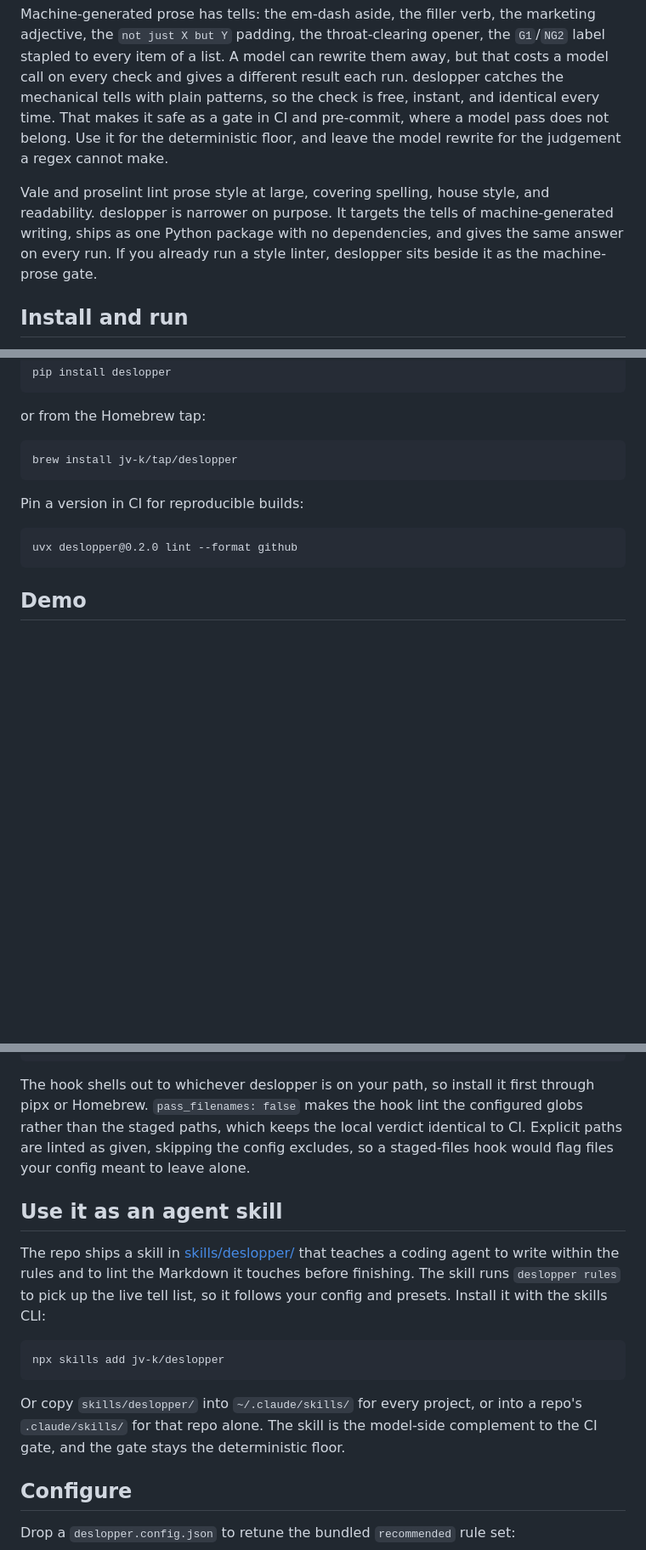
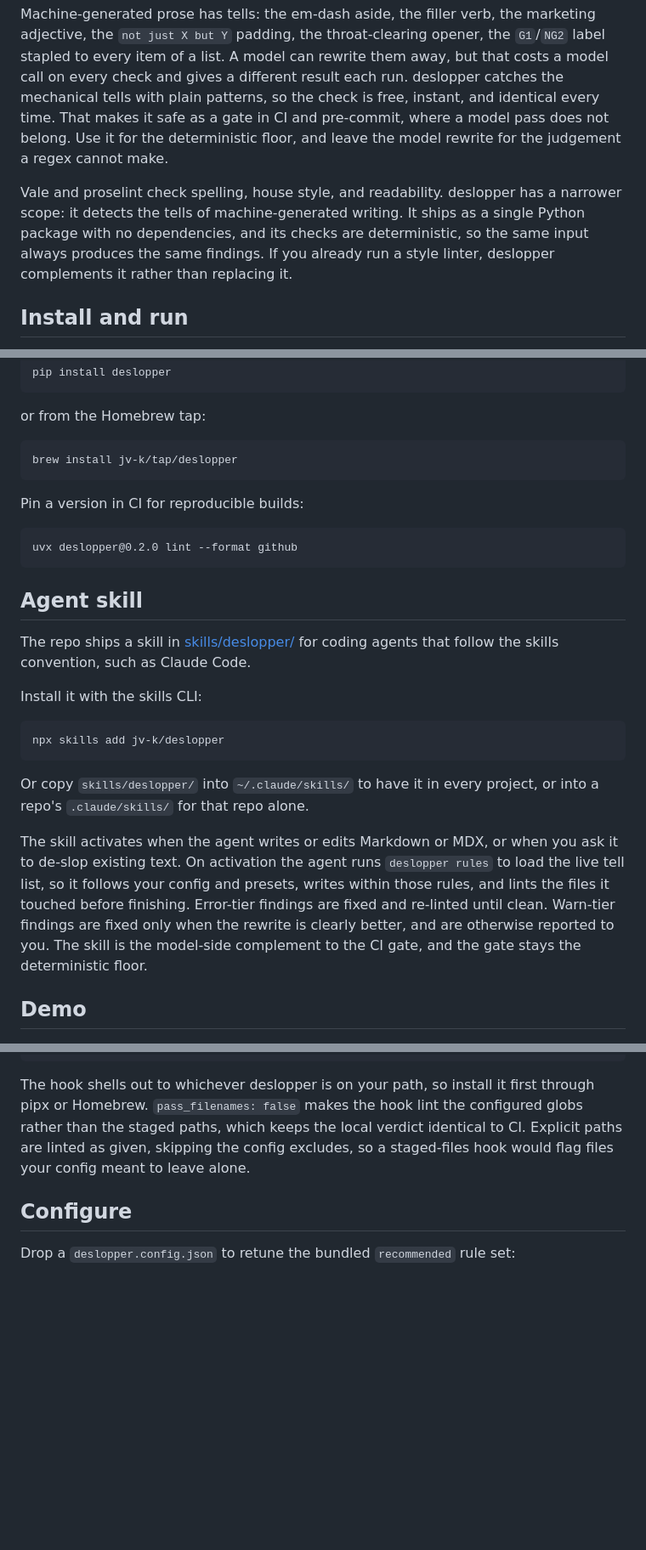
Before and after one commit to jv-k/deslopper, a Markdown page: README.md, 3 parts joined by grey strips. Shown at 85% size. GitHub-like rendering; blank space fills up the shorter version.

Commit message:
docs(readme): promote the agent skill above the demo and tighten prose
Move the agent-skill section up, retitle it, and document when the
skill activates and what it does. Rewrite the Vale/proselint comparison
and the completions note in plain terms.

```diff
--- a/README.md
+++ b/README.md
@@ -22,11 +22,11 @@ and identical every time. That makes it safe as a gate in CI and pre-commit, whe
 pass does not belong. Use it for the deterministic floor, and leave the model rewrite for
 the judgement a regex cannot make.
 
-Vale and proselint lint prose style at large, covering spelling, house style, and
-readability. deslopper is narrower on purpose. It targets the tells of machine-generated
-writing, ships as one Python package with no dependencies, and gives the same answer on
-every run. If you already run a style linter, deslopper sits beside it as the
-machine-prose gate.
+Vale and proselint check spelling, house style, and readability. deslopper has a narrower
+scope: it detects the tells of machine-generated writing. It ships as a single Python
+package with no dependencies, and its checks are deterministic, so the same input always
+produces the same findings. If you already run a style linter, deslopper complements it
+rather than replacing it.
 
 ## Install and run
 
@@ -57,6 +57,26 @@ Pin a version in CI for reproducible builds:
 
     uvx deslopper@0.2.0 lint --format github
 
+## Agent skill
+
+The repo ships a skill in [skills/deslopper/](skills/deslopper/) for coding agents that
+follow the skills convention, such as Claude Code.
+
+Install it with the skills CLI:
+
+    npx skills add jv-k/deslopper
+
+Or copy `skills/deslopper/` into `~/.claude/skills/` to have it in every project, or into
+a repo's `.claude/skills/` for that repo alone.
+
+The skill activates when the agent writes or edits Markdown or MDX, or when you ask it to
+de-slop existing text. On activation the agent runs `deslopper rules` to load the live
+tell list, so it follows your config and presets, writes within those rules, and lints the
+files it touched before finishing. Error-tier findings are fixed and re-linted until
+clean. Warn-tier findings are fixed only when the rewrite is clearly better, and are
+otherwise reported to you. The skill is the model-side complement to the CI gate, and the
+gate stays the deterministic floor.
+
 ## Demo
 
 <div align="center">
@@ -225,19 +245,6 @@ than the staged paths, which keeps the local verdict identical to CI. Explicit p
 linted as given, skipping the config excludes, so a staged-files hook would flag files
 your config meant to leave alone.
 
-## Use it as an agent skill
-
-The repo ships a skill in [skills/deslopper/](skills/deslopper/) that teaches a coding
-agent to write within the rules and to lint the Markdown it touches before finishing. The
-skill runs `deslopper rules` to pick up the live tell list, so it follows your config and
-presets. Install it with the skills CLI:
-
-    npx skills add jv-k/deslopper
-
-Or copy `skills/deslopper/` into `~/.claude/skills/` for every project, or into a repo's
-`.claude/skills/` for that repo alone. The skill is the model-side complement to the CI
-gate, and the gate stays the deterministic floor.
-
 ## Configure
 
 Drop a `deslopper.config.json` to retune the bundled `recommended` rule set:
```
Also changed, not shown: other parts of README.md (+2 -2 lines).
